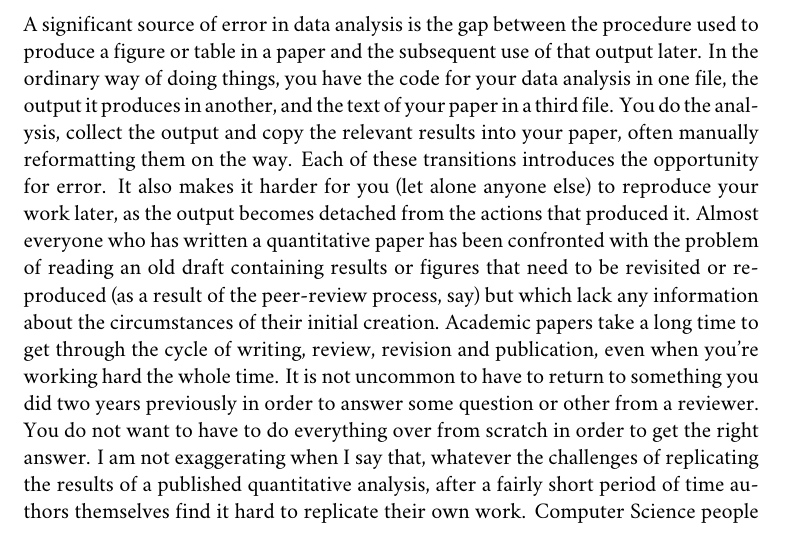
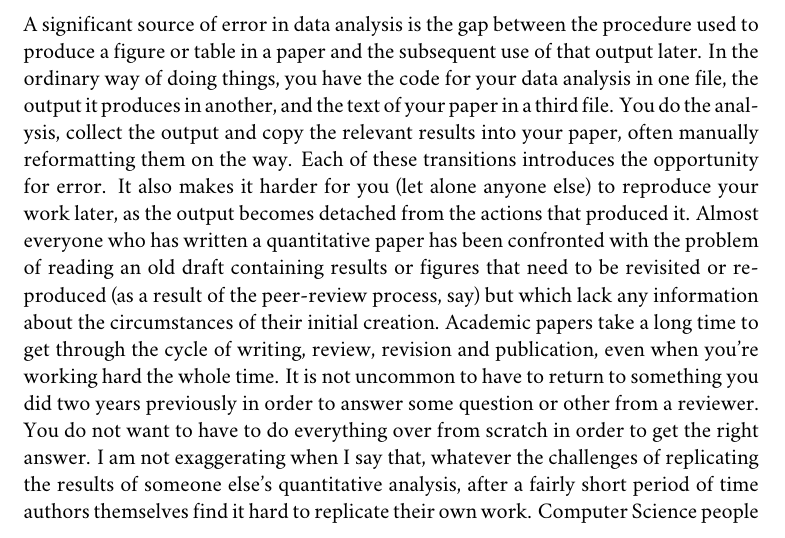
Before and after one commit to kjhealy/workflow-paper, a LaTeX thesis (ChoosingYourWorkflow.tex): part of page 9 of 18, cut so that both start at the same text. Compiled offline with XeLaTeX; a missing font is replaced by an installed copy or a similar font; a LaTeX package or settings file that is missing is left out; a missing bibliography style is replaced by a similar one.

Commit message:
cleanup on bitrot para

```diff
--- a/ChoosingYourWorkflow.tex
+++ b/ChoosingYourWorkflow.tex
@@ -171,7 +171,7 @@ R can be used directly within Emacs by way of a package called \textbf{ESS}
 \end{figure}
 
 \section{Minimize Error}
-A significant source of error in data analysis is the gap between the procedure used to produce a figure or table in a paper and the subsequent use of that output later. In the ordinary way of doing things, you have the code for your data analysis in one file, the output it produces in another, and the text of your paper in a third file. You do the analysis, collect the output and copy the relevant results into your paper, often manually reformatting them on the way. Each of these transitions introduces the opportunity for error. It also makes it harder for you (let alone anyone else) to reproduce your work later, as the output becomes detached from the actions that produced it. Almost everyone who has written a quantitative paper has been confronted with the problem of reading an old draft containing results or figures that need to be revisited or reproduced (as a result of the peer-review process, say) but which lack any information about the circumstances of their initial creation. Academic papers take a long time to get through the cycle of writing, review, revision and publication, even when you're working hard the whole time. It is not uncommon to have to return to something you did two years previously in order to answer some question or other from a reviewer. You do not want to have to do everything over from scratch in order to get the right answer. I am not exaggerating when I say that, whatever the challenges of replicating the results of a published quantitative analysis, after a fairly short period of time authors themselves find it hard to replicate their own work. Computer Science people have a term of art for the inevitable process of dysfunction and decay that overtakes a project simply in virtue of being left alone on the hard drive for six months or more: bitrot.
+A significant source of error in data analysis is the gap between the procedure used to produce a figure or table in a paper and the subsequent use of that output later. In the ordinary way of doing things, you have the code for your data analysis in one file, the output it produces in another, and the text of your paper in a third file. You do the analysis, collect the output and copy the relevant results into your paper, often manually reformatting them on the way. Each of these transitions introduces the opportunity for error. It also makes it harder for you (let alone anyone else) to reproduce your work later, as the output becomes detached from the actions that produced it. Almost everyone who has written a quantitative paper has been confronted with the problem of reading an old draft containing results or figures that need to be revisited or reproduced (as a result of the peer-review process, say) but which lack any information about the circumstances of their initial creation. Academic papers take a long time to get through the cycle of writing, review, revision and publication, even when you're working hard the whole time. It is not uncommon to have to return to something you did two years previously in order to answer some question or other from a reviewer. You do not want to have to do everything over from scratch in order to get the right answer. I am not exaggerating when I say that, whatever the challenges of replicating the results of someone else's quantitative analysis, after a fairly short period of time authors themselves find it hard to replicate their own work. Computer Science people have a term of art for the inevitable process of dysfunction and decay that overtakes a project simply in virtue of being left alone on the hard drive for six months or more: bitrot.
 
 \smallskip
 
```
